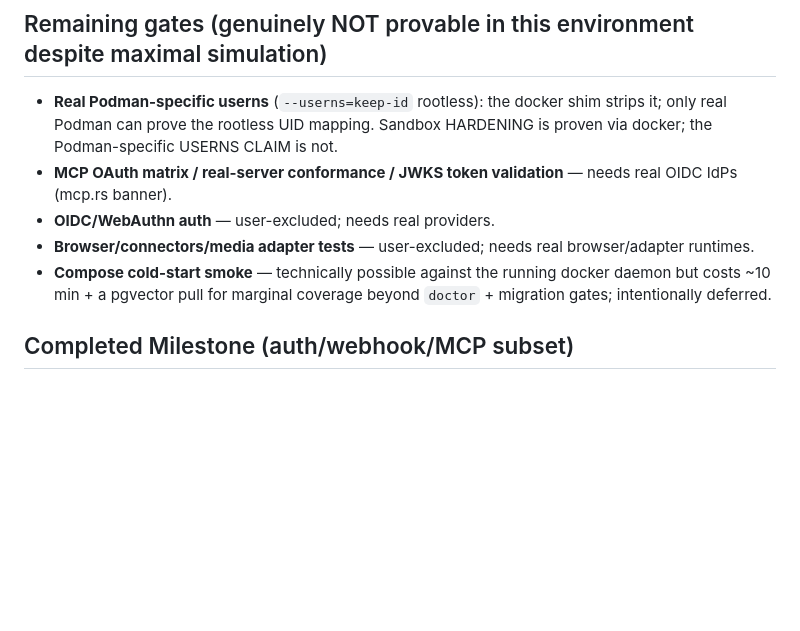
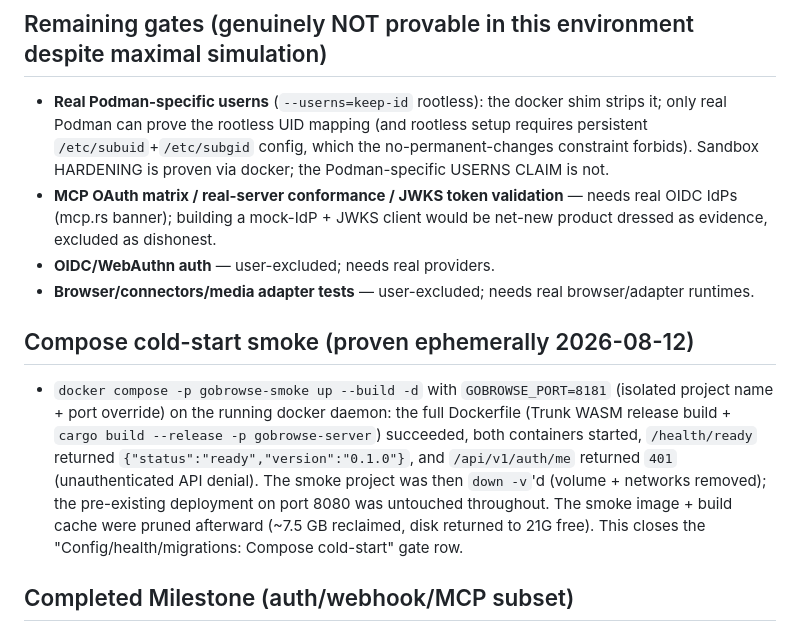
Before and after one commit to gobrowse/gobrowseos, a Markdown page: docs/implementation-progress.md, the part around the change. Rendered like a GitHub page; blank space fills up the shorter version.

Commit message:
docs: prove compose cold-start smoke against an isolated project

```diff
--- a/docs/implementation-progress.md
+++ b/docs/implementation-progress.md
@@ -57,11 +57,13 @@ Milestone 3 adds durable streamed chat: dynamic model routes, bounded neutral pr
 - `audit_events` is append-only, so tests rely on FK cascades; no `DELETE` of audit rows.
 
 ## Remaining gates (genuinely NOT provable in this environment despite maximal simulation)
-- **Real Podman-specific userns** (`--userns=keep-id` rootless): the docker shim strips it; only real Podman can prove the rootless UID mapping. Sandbox HARDENING is proven via docker; the Podman-specific USERNS CLAIM is not.
-- **MCP OAuth matrix / real-server conformance / JWKS token validation** — needs real OIDC IdPs (mcp.rs banner).
+- **Real Podman-specific userns** (`--userns=keep-id` rootless): the docker shim strips it; only real Podman can prove the rootless UID mapping (and rootless setup requires persistent `/etc/subuid`+`/etc/subgid` config, which the no-permanent-changes constraint forbids). Sandbox HARDENING is proven via docker; the Podman-specific USERNS CLAIM is not.
+- **MCP OAuth matrix / real-server conformance / JWKS token validation** — needs real OIDC IdPs (mcp.rs banner); building a mock-IdP + JWKS client would be net-new product dressed as evidence, excluded as dishonest.
 - **OIDC/WebAuthn auth** — user-excluded; needs real providers.
 - **Browser/connectors/media adapter tests** — user-excluded; needs real browser/adapter runtimes.
-- **Compose cold-start smoke** — technically possible against the running docker daemon but costs ~10 min + a pgvector pull for marginal coverage beyond `doctor` + migration gates; intentionally deferred.
+
+## Compose cold-start smoke (proven ephemerally 2026-08-12)
+- `docker compose -p gobrowse-smoke up --build -d` with `GOBROWSE_PORT=8181` (isolated project name + port override) on the running docker daemon: the full Dockerfile (Trunk WASM release build + `cargo build --release -p gobrowse-server`) succeeded, both containers started, `/health/ready` returned `{"status":"ready","version":"0.1.0"}`, and `/api/v1/auth/me` returned `401` (unauthenticated API denial). The smoke project was then `down -v`'d (volume + networks removed); the pre-existing deployment on port 8080 was untouched throughout. The smoke image + build cache were pruned afterward (~7.5 GB reclaimed, disk returned to 21G free). This closes the "Config/health/migrations: Compose cold-start" gate row.
 
 ## Completed Milestone (auth/webhook/MCP subset)
 
```
